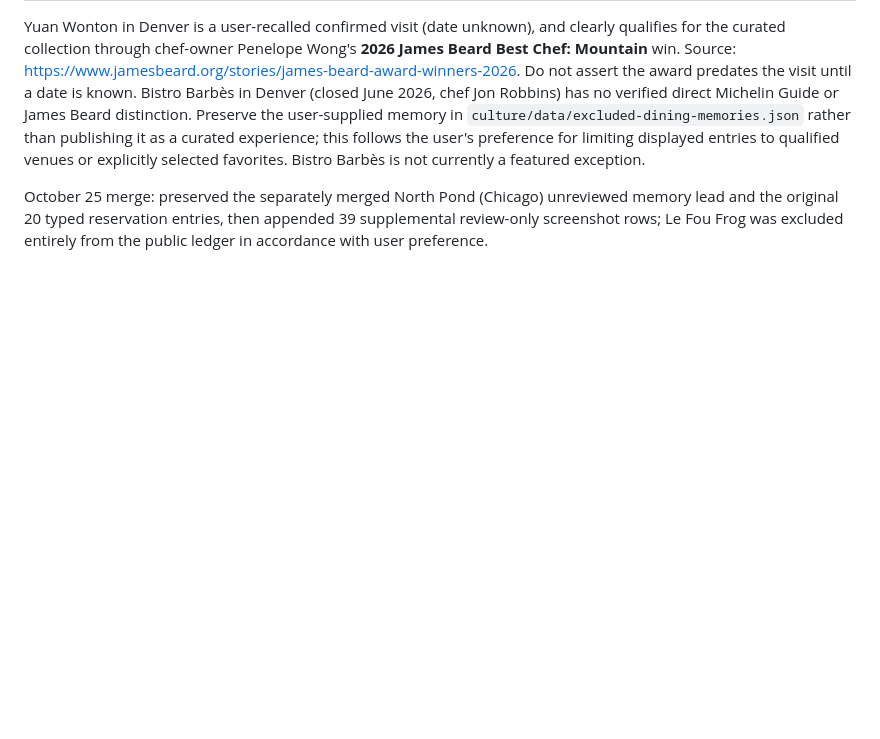
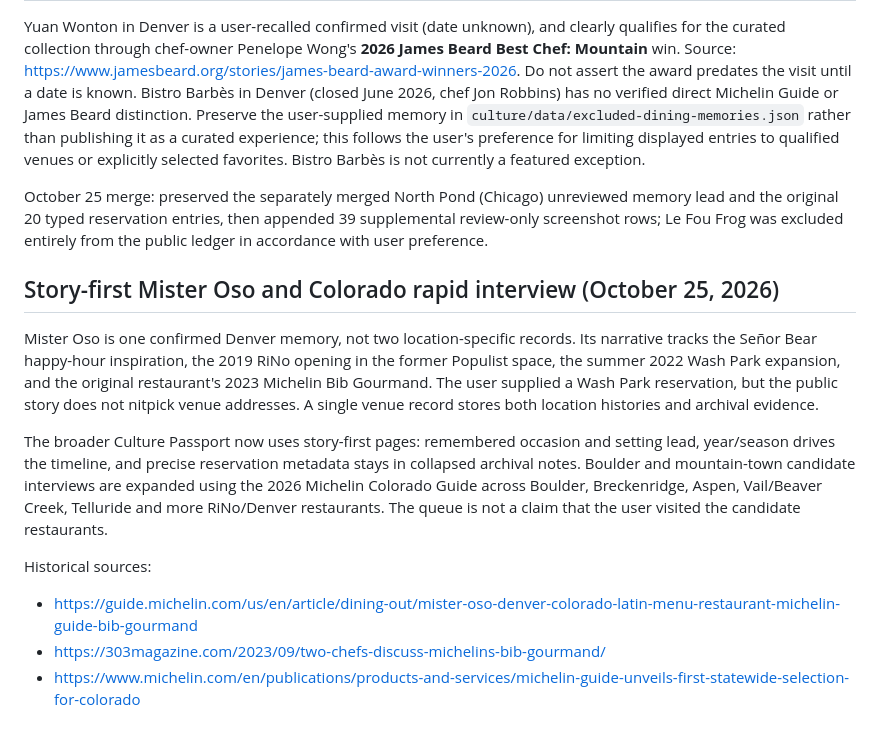
Before and after one commit to alexlford/life-map, a Markdown page: culture/README.md, the part around the change. Drawn GitHub-style; blank space fills up the shorter version.

Commit message:
Document the Mister Oso story and memory-first Colorado interviews

```diff
--- a/culture/README.md
+++ b/culture/README.md
@@ -113,3 +113,14 @@ The user explicitly confirmed dining at République on **2026-10-24**, after Mar
 Yuan Wonton in Denver is a user-recalled confirmed visit (date unknown), and clearly qualifies for the curated collection through chef-owner Penelope Wong's **2026 James Beard Best Chef: Mountain** win. Source: https://www.jamesbeard.org/stories/james-beard-award-winners-2026. Do not assert the award predates the visit until a date is known. Bistro Barbès in Denver (closed June 2026, chef Jon Robbins) has no verified direct Michelin Guide or James Beard distinction. Preserve the user-supplied memory in `culture/data/excluded-dining-memories.json` rather than publishing it as a curated experience; this follows the user's preference for limiting displayed entries to qualified venues or explicitly selected favorites. Bistro Barbès is not currently a featured exception.
 
 October 25 merge: preserved the separately merged North Pond (Chicago) unreviewed memory lead and the original 20 typed reservation entries, then appended 39 supplemental review-only screenshot rows; Le Fou Frog was excluded entirely from the public ledger in accordance with user preference.
+
+## Story-first Mister Oso and Colorado rapid interview (October 25, 2026)
+
+Mister Oso is one confirmed Denver memory, not two location-specific records. Its narrative tracks the Señor Bear happy-hour inspiration, the 2019 RiNo opening in the former Populist space, the summer 2022 Wash Park expansion, and the original restaurant's 2023 Michelin Bib Gourmand. The user supplied a Wash Park reservation, but the public story does not nitpick venue addresses. A single venue record stores both location histories and archival evidence.
+
+The broader Culture Passport now uses story-first pages: remembered occasion and setting lead, year/season drives the timeline, and precise reservation metadata stays in collapsed archival notes. Boulder and mountain-town candidate interviews are expanded using the 2026 Michelin Colorado Guide across Boulder, Breckenridge, Aspen, Vail/Beaver Creek, Telluride and more RiNo/Denver restaurants. The queue is not a claim that the user visited the candidate restaurants.
+
+Historical sources:
+- https://guide.michelin.com/us/en/article/dining-out/mister-oso-denver-colorado-latin-menu-restaurant-michelin-guide-bib-gourmand
+- https://303magazine.com/2023/09/two-chefs-discuss-michelins-bib-gourmand/
+- https://www.michelin.com/en/publications/products-and-services/michelin-guide-unveils-first-statewide-selection-for-colorado
```
